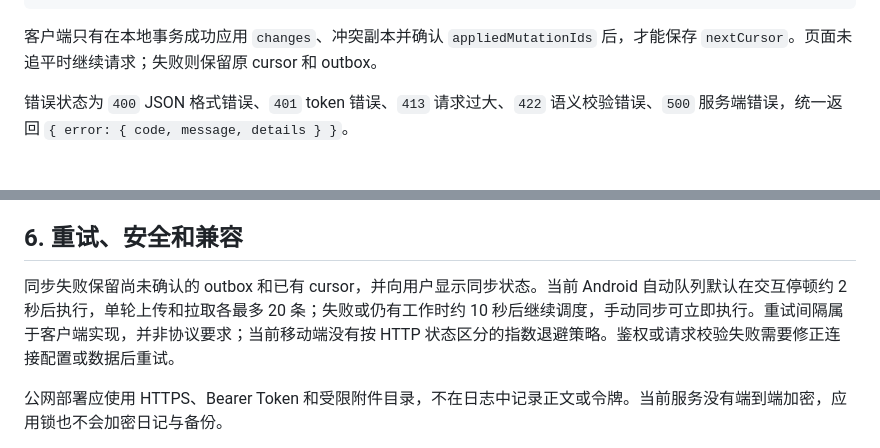
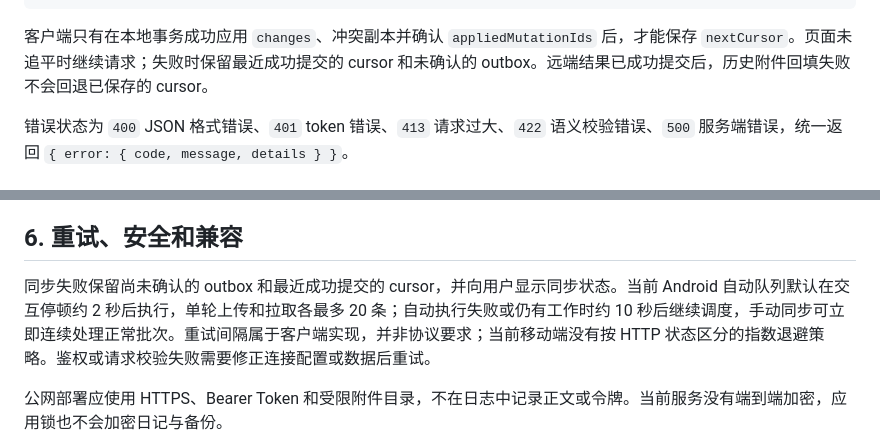
Before and after one commit to zhongshuyi/diary, a Markdown page: docs/sync-contract.md, 2 parts joined by grey strips. GitHub-like rendering.

Commit message:
docs: clarify sync cursor retention and manual queue flushing

````diff
--- a/docs/sync-contract.md
+++ b/docs/sync-contract.md
@@ -84,7 +84,7 @@ Authorization: Bearer <SYNC_AUTH_TOKEN>
 }
 ```
 
-客户端只有在本地事务成功应用 `changes`、冲突副本并确认 `appliedMutationIds` 后，才能保存 `nextCursor`。页面未追平时继续请求；失败则保留原 cursor 和 outbox。
+客户端只有在本地事务成功应用 `changes`、冲突副本并确认 `appliedMutationIds` 后，才能保存 `nextCursor`。页面未追平时继续请求；失败时保留最近成功提交的 cursor 和未确认的 outbox。远端结果已成功提交后，历史附件回填失败不会回退已保存的 cursor。
 
 错误状态为 `400` JSON 格式错误、`401` token 错误、`413` 请求过大、`422` 语义校验错误、`500` 服务端错误，统一返回 `{ error: { code, message, details } }`。
 
@@ -114,7 +114,7 @@ entry.conflictStatus = pending
 
 ## 6. 重试、安全和兼容
 
-同步失败保留尚未确认的 outbox 和已有 cursor，并向用户显示同步状态。当前 Android 自动队列默认在交互停顿约 2 秒后执行，单轮上传和拉取各最多 20 条；失败或仍有工作时约 10 秒后继续调度，手动同步可立即执行。重试间隔属于客户端实现，并非协议要求；当前移动端没有按 HTTP 状态区分的指数退避策略。鉴权或请求校验失败需要修正连接配置或数据后重试。
+同步失败保留尚未确认的 outbox 和最近成功提交的 cursor，并向用户显示同步状态。当前 Android 自动队列默认在交互停顿约 2 秒后执行，单轮上传和拉取各最多 20 条；自动执行失败或仍有工作时约 10 秒后继续调度，手动同步可立即连续处理正常批次。重试间隔属于客户端实现，并非协议要求；当前移动端没有按 HTTP 状态区分的指数退避策略。鉴权或请求校验失败需要修正连接配置或数据后重试。
 
 公网部署应使用 HTTPS、Bearer Token 和受限附件目录，不在日志中记录正文或令牌。当前服务没有端到端加密，应用锁也不会加密日记与备份。
 
````
Also changed, not shown: docs/architecture.md (+1 -1 lines).
